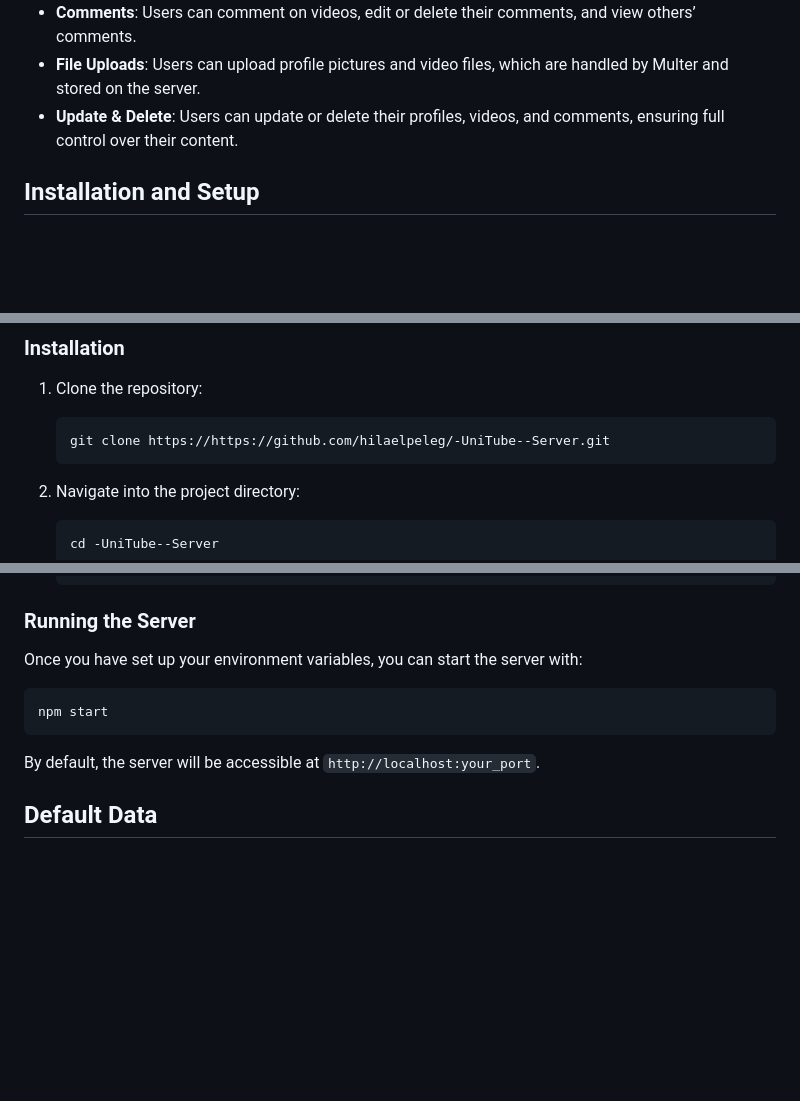
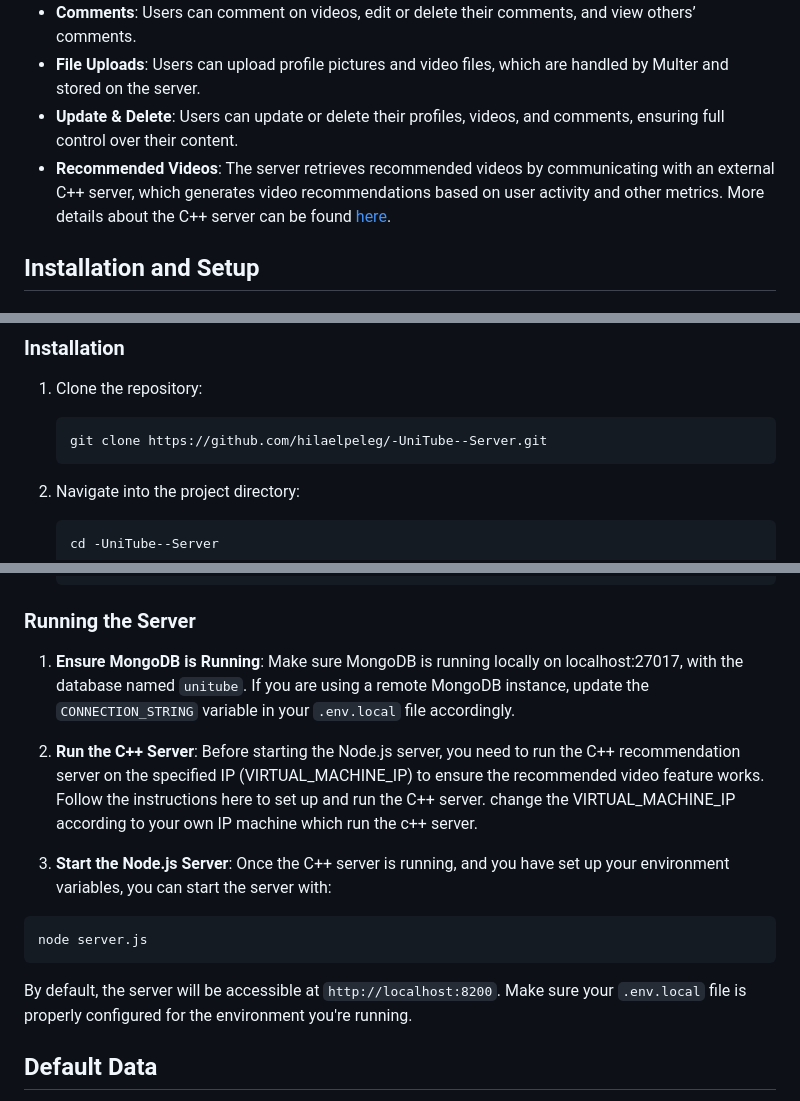
Before and after one commit to hilaelpeleg/-UniTube--Server, a Markdown page: README.md, 3 parts joined by grey strips. Drawn GitHub-style; blank space fills up the shorter version.

Commit message:
insert cpp server instructions and feature explaination

````diff
--- a/README.md
+++ b/README.md
@@ -20,6 +20,7 @@ This project provides the backend server for the UniTube application, a web-base
 - **Comments**: Users can comment on videos, edit or delete their comments, and view others’ comments.
 - **File Uploads**: Users can upload profile pictures and video files, which are handled by Multer and stored on the server.
 - **Update & Delete**: Users can update or delete their profiles, videos, and comments, ensuring full control over their content.
+- **Recommended Videos**: The server retrieves recommended videos by communicating with an external C++ server, which generates video recommendations based on user activity and other metrics. More details about the C++ server can be found [here](https://github.com/OrelShai/-UniTube--Server-cpp).
 
 
 ## Installation and Setup
@@ -32,7 +33,7 @@ Before running the server, ensure you have the following installed:
 ### Installation
 1. Clone the repository:
     ```bash
-    git clone https://https://github.com/hilaelpeleg/-UniTube--Server.git
+    git clone https://github.com/hilaelpeleg/-UniTube--Server.git
     ```
 
 2. Navigate into the project directory:
@@ -53,12 +54,21 @@ Before running the server, ensure you have the following installed:
     ```
 
 ### Running the Server
-Once you have set up your environment variables, you can start the server with:
+
+1. **Ensure MongoDB is Running**:
+ Make sure MongoDB is running locally on localhost:27017, with the database named `unitube`. If you are using a remote MongoDB instance, update the `CONNECTION_STRING` variable in your `.env.local` file accordingly.
+
+2. **Run the C++ Server**:
+ Before starting the Node.js server, you need to run the C++ recommendation server on the specified IP (VIRTUAL_MACHINE_IP) to ensure the recommended video feature works. Follow the instructions here to set up and run the C++ server. change the VIRTUAL_MACHINE_IP according to your own IP machine which run the c++ server.
+
+2. **Start the Node.js Server**:
+Once the C++ server is running, and you have set up your environment variables, you can start the server with:
 ```bash
-npm start
+node server.js
 ```
 
-By default, the server will be accessible at `http://localhost:your_port`.
+By default, the server will be accessible at `http://localhost:8200`.
+Make sure your `.env.local` file is properly configured for the environment you're running.
 
 ## Default Data
 When the server is first run, it populates the MongoDB database with default users, videos, and comments. These default records are useful for initial testing and allow the UniTube app to be demonstrated with existing content. The default data is inserted via a script and includes:
````
